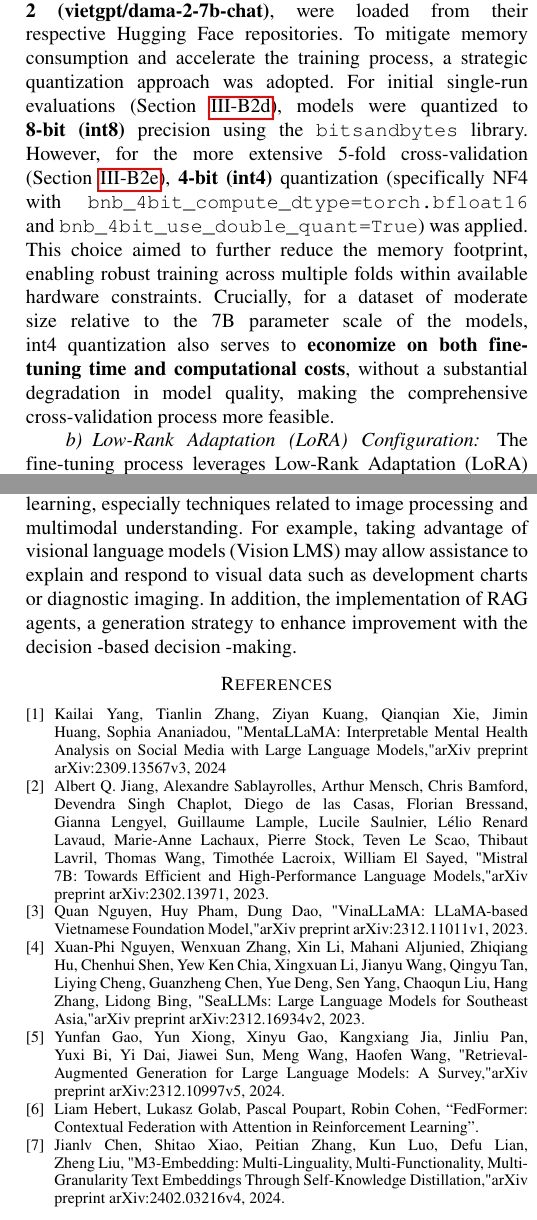
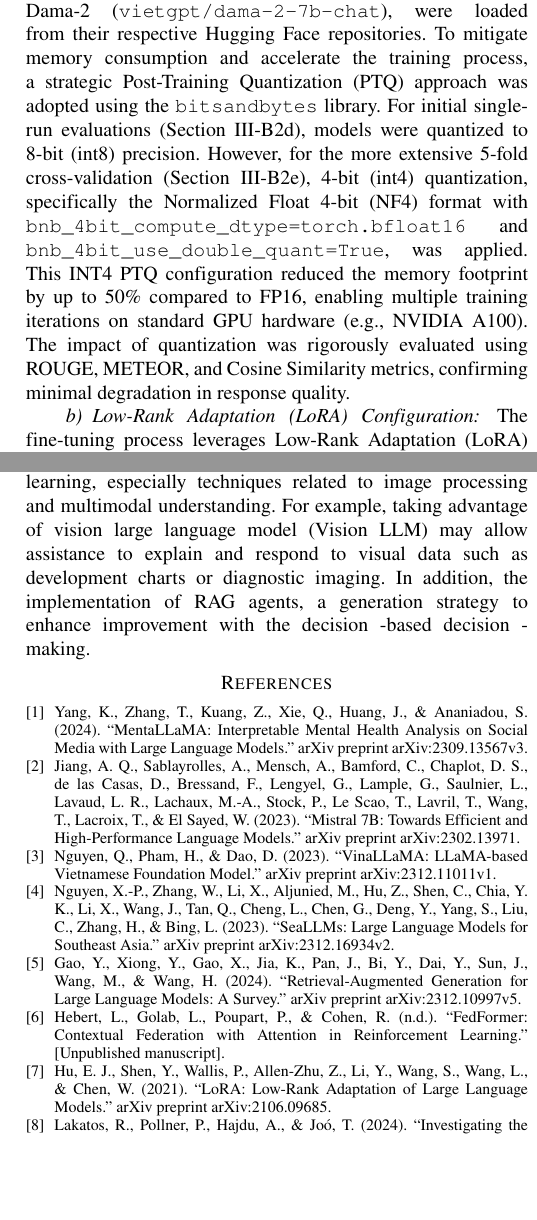
Before and after one commit to NguyenVanQThanh/1601_DevelopmentalAssignmentViaLLM, a LaTeX paper (Paper/Thanh/paper.tex): two parts of the columns of pages 3 and 8 of 8, joined at a grey line, cut so that both start at the same text, the shorter picture padded with empty space. Compiled offline with pdfLaTeX.

Commit message:
Update paper Chatbot

```diff
--- a/Paper/Thanh/paper.tex
+++ b/Paper/Thanh/paper.tex
@@ -115,10 +115,9 @@ To further ensure data quality and minimize retrieval noise, we test the resulti
 This section details the methodology employed for fine-tuning various Large Language Models (LLMs) on a Vietnamese language task. The process encompasses model selection, quantization, data preprocessing, fine-tuning strategy, and evaluation.
 
 \paragraph{Model Selection and Quantization}
-Pretrained base models, specifically \textbf{VinaLLaMA (vilm/vinallama-7b-chat)}, \textbf{Vistral-7B (Viet-Mistral/Vistral-7B-Chat)}, \textbf{SeaLLMs (SeaLLMs/SeaLLMs-v3-7B-Chat)}, and \textbf{Dama-2 (vietgpt/dama-2-7b-chat)}, were loaded from their respective Hugging Face repositories. To mitigate memory consumption and accelerate the training process, a strategic quantization approach was adopted. For initial single-run evaluations (Section~\ref{sec:single_run_eval}), models were quantized to \textbf{8-bit (int8)} precision using the \texttt{bitsandbytes} library. However, for the more extensive 5-fold cross-validation (Section~\ref{sec:cross_validation_eval}), \textbf{4-bit (int4)} quantization (specifically NF4 with \texttt{bnb\_4bit\_compute\_dtype=torch.bfloat16} and \texttt{bnb\_4bit\_use\_double\_quant=True}) was applied. This choice aimed to further reduce the memory footprint, enabling robust training across multiple folds within available hardware constraints. Crucially, for a dataset of moderate size relative to the 7B parameter scale of the models, int4 quantization also serves to \textbf{economize on both fine-tuning time and computational costs}, without a substantial degradation in model quality, making the comprehensive cross-validation process more feasible.
-
+Pretrained base models, specifically VinaLLaMA (\texttt{vilm/vinallama-7b-chat}), Vistral-7B (\texttt{Viet-Mistral/Vistral-7B-Chat}), SeaLLMs (\texttt{SeaLLMs/SeaLLMs-v3-7B-Chat}), and Dama-2 (\texttt{vietgpt/dama-2-7b-chat}), were loaded from their respective Hugging Face repositories. To mitigate memory consumption and accelerate the training process, a strategic Post-Training Quantization (PTQ) approach was adopted using the \texttt{bitsandbytes} library. For initial single-run evaluations (Section III-B2d), models were quantized to 8-bit (int8) precision. However, for the more extensive 5-fold cross-validation (Section III-B2e), 4-bit (int4) quantization, specifically the Normalized Float 4-bit (NF4) format with \texttt{bnb\_4bit\_compute\_dtype=torch.bfloat16} and \texttt{bnb\_4bit\_use\_double\_quant=True}, was applied. This INT4 PTQ configuration reduced the memory footprint by up to 50\% compared to FP16, enabling multiple training iterations on standard GPU hardware (e.g., NVIDIA A100). The impact of quantization was rigorously evaluated using ROUGE, METEOR, and Cosine Similarity metrics, confirming minimal degradation in response quality.
 \paragraph{Low-Rank Adaptation (LoRA) Configuration}
-The fine-tuning process leverages Low-Rank Adaptation (LoRA) \cite{hu2021lora} for parameter-efficient fine-tuning. A LoRA rank (\texttt{r}) of \textbf{32} was chosen as a balance between model adaptability and computational overhead, a common practice providing sufficient capacity for adaptation without an excessive increase in trainable parameters. The LoRA alpha (\texttt{lora\_alpha}) was also set to 32, and a dropout rate (\texttt{lora\_dropout}) of 0.5 was applied to LoRA layers to prevent overfitting.
+The fine-tuning process leverages Low-Rank Adaptation (LoRA) \cite{b7} for parameter-efficient fine-tuning. A LoRA rank (\texttt{r}) of \textbf{32} was chosen as a balance between model adaptability and computational overhead, a common practice providing sufficient capacity for adaptation without an excessive increase in trainable parameters. The LoRA alpha (\texttt{lora\_alpha}) was also set to 32, and a dropout rate (\texttt{lora\_dropout}) of 0.5 was applied to LoRA layers to prevent overfitting.
 
 To effectively adapt the models, LoRA was applied to a comprehensive set of target modules within the transformer architecture. These include:
 \begin{itemize}
@@ -527,17 +526,24 @@ However, practical expert assessment highlighted that \textbf{SeaLLM}, despite i
 
 Another important observation is that the knowledge base of the models—especially regarding up-to-date clinical standards—can be further enhanced. Missing or outdated information can be supplemented through the integration of additional high-quality and domain-specific documents, which can be ingested into the RAG retrieval system. This approach allows for continuous improvement of the assistant's knowledge without requiring complete retraining of the base language model.
 
-In the future, the system can be further improved by combining advanced machine learning techniques and deep learning, especially techniques related to image processing and multimodal understanding. For example, taking advantage of visional language models (Vision LMS) may allow assistance to explain and respond to visual data such as development charts or diagnostic imaging. In addition, the implementation of RAG agents, a generation strategy to enhance improvement with the decision -based decision -making.
+In the future, the system can be further improved by combining advanced machine learning techniques and deep learning, especially techniques related to image processing and multimodal understanding. For example, taking advantage of vision large language model (Vision LLM) may allow assistance to explain and respond to visual data such as development charts or diagnostic imaging. In addition, the implementation of RAG agents, a generation strategy to enhance improvement with the decision -based decision -making.
 
 
 
 
 \begin{thebibliography}{9}
-    \bibitem{b1} Kailai Yang, Tianlin Zhang, Ziyan Kuang, Qianqian Xie, Jimin Huang, Sophia Ananiadou, "MentaLLaMA: Interpretable Mental Health Analysis on Social Media with Large Language Models," arXiv preprint arXiv:2309.13567v3, 2024
-    \bibitem{b2} Albert Q. Jiang, Alexandre Sablayrolles, Arthur Mensch, Chris Bamford, Devendra Singh Chaplot, Diego de las Casas, Florian Bressand, Gianna Lengyel, Guillaume Lample, Lucile Saulnier, Lélio Renard Lavaud, Marie-Anne Lachaux, Pierre Stock, Teven Le Scao, Thibaut Lavril, Thomas Wang, Timothée Lacroix, William El Sayed, "Mistral 7B: Towards Efficient and High-Performance Language Models," arXiv preprint arXiv:2302.13971, 2023.
-    \bibitem{b3} Quan Nguyen, Huy Pham, Dung Dao, "VinaLLaMA: LLaMA-based Vietnamese Foundation Model," arXiv preprint arXiv:2312.11011v1, 2023.
-    \bibitem{b4} Xuan-Phi Nguyen, Wenxuan Zhang, Xin Li, Mahani Aljunied, Zhiqiang Hu, Chenhui Shen, Yew Ken Chia, Xingxuan Li, Jianyu Wang, Qingyu Tan, Liying Cheng, Guanzheng Chen, Yue Deng, Sen Yang, Chaoqun Liu, Hang Zhang, Lidong Bing, "SeaLLMs: Large Language Models for Southeast Asia," arXiv preprint arXiv:2312.16934v2, 2023.
-    \bibitem{b5} Yunfan Gao, Yun Xiong, Xinyu Gao, Kangxiang Jia, Jinliu Pan, Yuxi Bi, Yi Dai, Jiawei Sun, Meng Wang, Haofen Wang, "Retrieval-Augmented Generation for Large Language Models: A Survey," arXiv preprint arXiv:2312.10997v5, 2024.
-    \bibitem{b6} Liam Hebert, Lukasz Golab, Pascal Poupart, Robin Cohen, ``FedFormer: Contextual Federation with Attention in Reinforcement Learning''.
-    \bibitem{b7} Jianlv Chen, Shitao Xiao, Peitian Zhang, Kun Luo, Defu Lian, Zheng Liu, "M3-Embedding: Multi-Linguality, Multi-Functionality, Multi-Granularity Text Embeddings Through Self-Knowledge Distillation," arXiv preprint arXiv:2402.03216v4, 2024.
-    \bibitem{b8} Róbert Lakatos, Péter Pollner, András Hajdu, Tamás Joó, "Investigating the Performance of Retrieval-Augmented Generation and Fine-Tuning for the Development of AI-Driven Knowledge-Based Systems," arXiv preprint arXiv:2403.09727v1, 2024.
+\bibitem{b1} Yang, K., Zhang, T., Kuang, Z., Xie, Q., Huang, J., \& Ananiadou, S. (2024). ``MentaLLaMA: Interpretable Mental Health Analysis on Social Media with Large Language Models.'' arXiv preprint arXiv:2309.13567v3.
+
+\bibitem{b2} Jiang, A. Q., Sablayrolles, A., Mensch, A., Bamford, C., Chaplot, D. S., de las Casas, D., Bressand, F., Lengyel, G., Lample, G., Saulnier, L., Lavaud, L. R., Lachaux, M.-A., Stock, P., Le Scao, T., Lavril, T., Wang, T., Lacroix, T., \& El Sayed, W. (2023). ``Mistral 7B: Towards Efficient and High-Performance Language Models.'' arXiv preprint arXiv:2302.13971.
+
+\bibitem{b3} Nguyen, Q., Pham, H., \& Dao, D. (2023). ``VinaLLaMA: LLaMA-based Vietnamese Foundation Model.'' arXiv preprint arXiv:2312.11011v1.
+
+\bibitem{b4} Nguyen, X.-P., Zhang, W., Li, X., Aljunied, M., Hu, Z., Shen, C., Chia, Y. K., Li, X., Wang, J., Tan, Q., Cheng, L., Chen, G., Deng, Y., Yang, S., Liu, C., Zhang, H., \& Bing, L. (2023). ``SeaLLMs: Large Language Models for Southeast Asia.'' arXiv preprint arXiv:2312.16934v2.
+
+\bibitem{b5} Gao, Y., Xiong, Y., Gao, X., Jia, K., Pan, J., Bi, Y., Dai, Y., Sun, J., Wang, M., \& Wang, H. (2024). ``Retrieval-Augmented Generation for Large Language Models: A Survey.'' arXiv preprint arXiv:2312.10997v5.
+
+\bibitem{b6} Hebert, L., Golab, L., Poupart, P., \& Cohen, R. (n.d.). ``FedFormer: Contextual Federation with Attention in Reinforcement Learning.'' [Unpublished manuscript].
+
+\bibitem{b7} Hu, E. J., Shen, Y., Wallis, P., Allen-Zhu, Z., Li, Y., Wang, S., Wang, L., \& Chen, W. (2021). ``LoRA: Low-Rank Adaptation of Large Language Models.'' arXiv preprint arXiv:2106.09685.
+
+\bibitem{b8} Lakatos, R., Pollner, P., Hajdu, A., \& Joó, T. (2024). ``Investigating the Performance of Retrieval-Augmented Generation and Fine-Tuning for the Development of AI-Driven Knowledge-Based Systems.'' arXiv preprint arXiv:2403.09727v1.
```
Also changed, not shown: Paper/Thanh/paper.pdf, Paper/Thanh/paper.tex (13 more changed lines), 4 other files.
